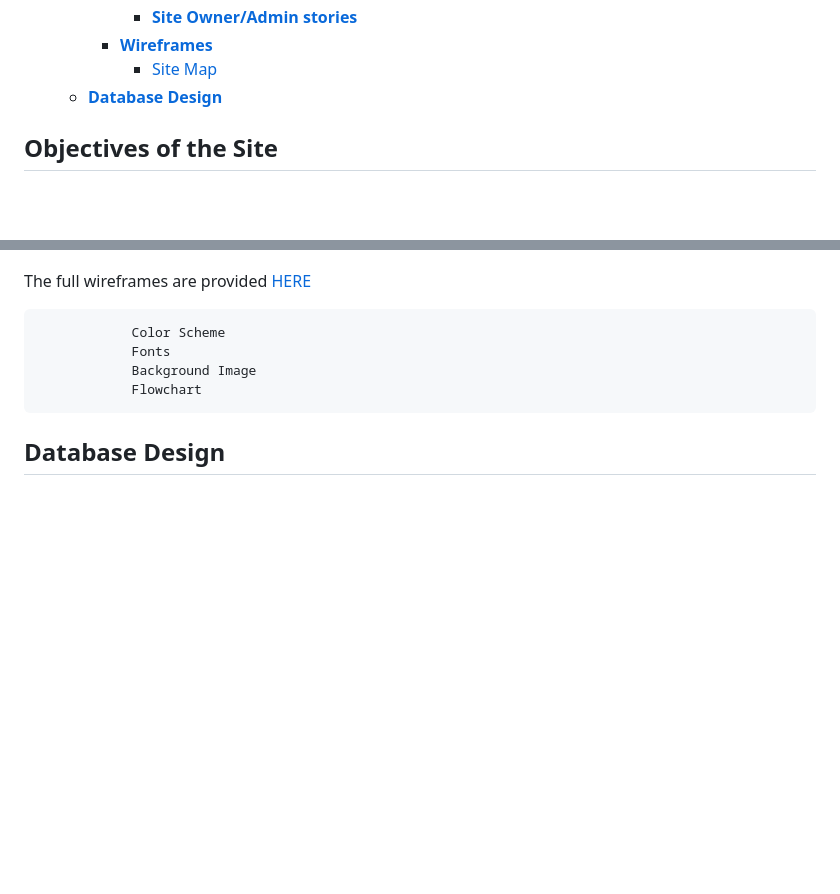
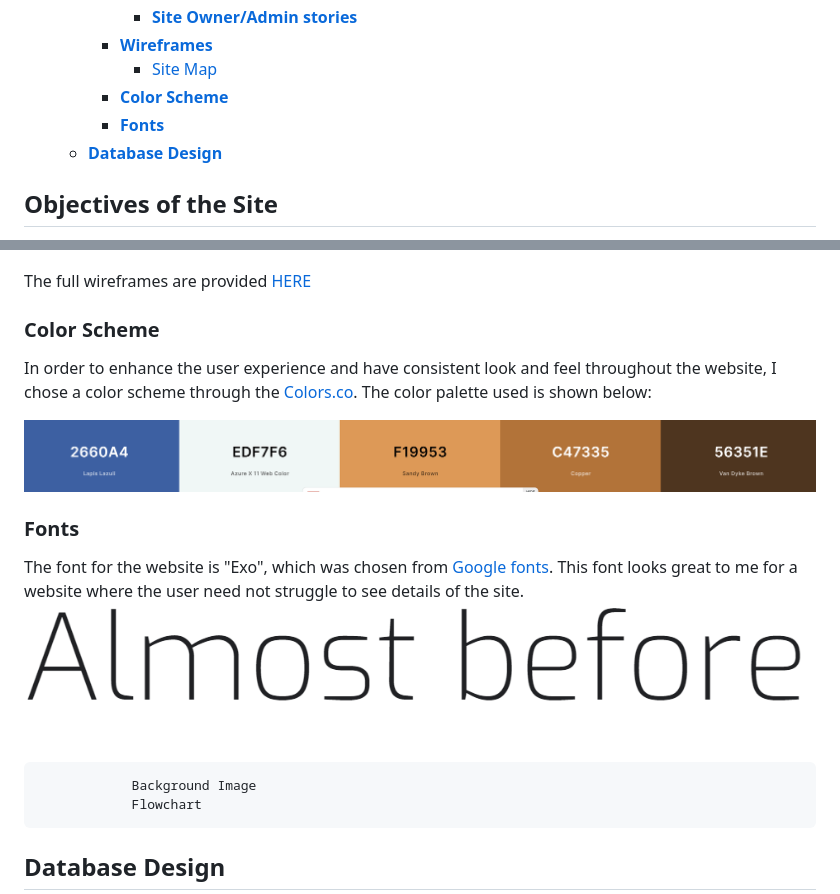
Before and after one commit to Polyanyanwu/graces-buffet-pp4, a Markdown page: README.md, 2 parts joined by grey strips. Drawn GitHub-style; pictures changed too: docs/color_scheme.png (added), docs/font.png (added); blank space fills up the shorter version.

Commit message:
docs: Add color scheme and font to Readme

```diff
--- a/README.md
+++ b/README.md
@@ -30,6 +30,8 @@ The Graces Buffet is a web application that powers a buffet seat reservation sys
       - [**Site Owner/Admin stories**](#site-owneradmin-stories)
     - [**Wireframes**](#wireframes)
       - [Site Map](#site-map)
+    - [**Color Scheme**](#color-scheme)
+    - [**Fonts**](#fonts)
   - [**Database Design**](#database-design)
 
 ## **Objectives of the Site**
@@ -207,8 +209,17 @@ The design site map of the website is given below:
 
 The full wireframes are provided [HERE](/docs/wireframes.md)
 
-                Color Scheme
-                Fonts
+### **Color Scheme**
+
+In order to enhance the user experience and have consistent look and feel throughout the website, I chose a color scheme through the [Colors.co](https://coolors.co/). The color palette used is shown below:
+
+![Color Pallet](/docs/color_scheme.png)
+
+### **Fonts**
+
+The font for the website is "Exo", which was chosen from [Google fonts](https://fonts.google.com/specimen/Exo?query=exo). This font looks great to me for a website where the user need not struggle to see details of the site.
+![Font](/docs/font.png)
+
                 Background Image
                 Flowchart
 
```
